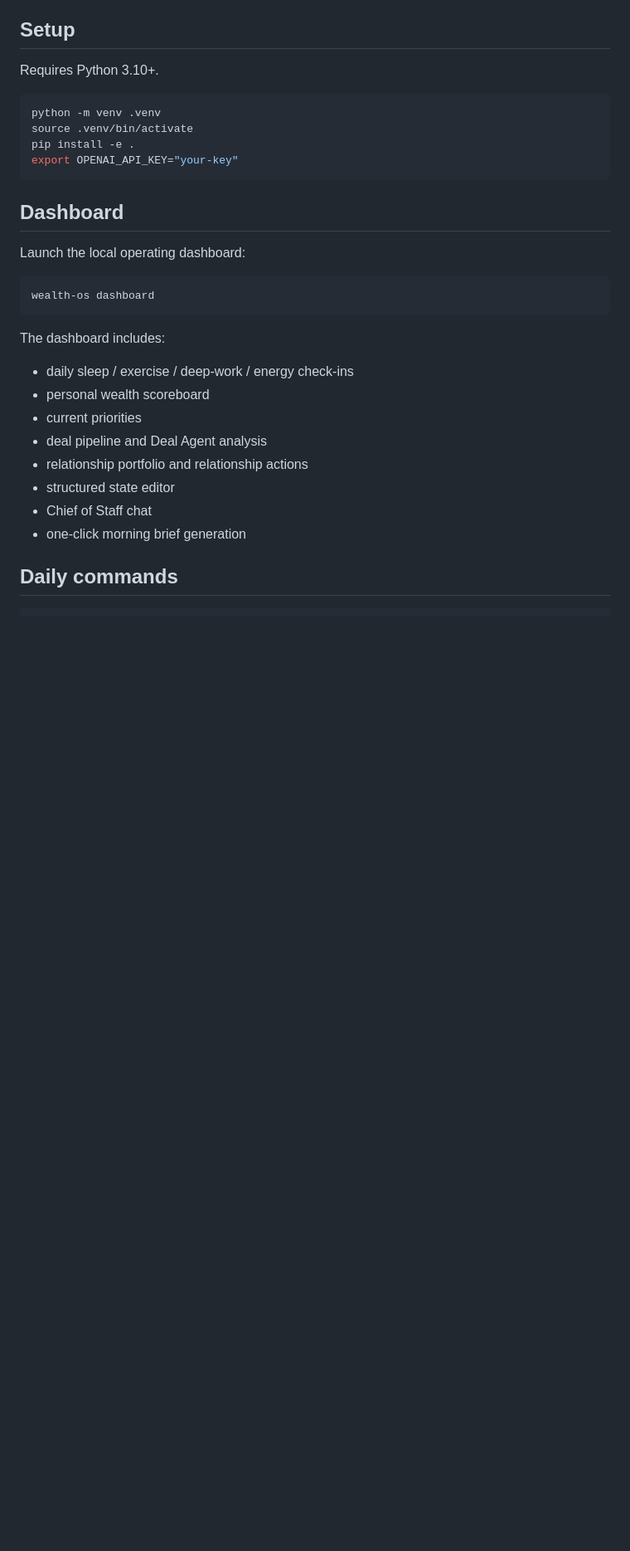
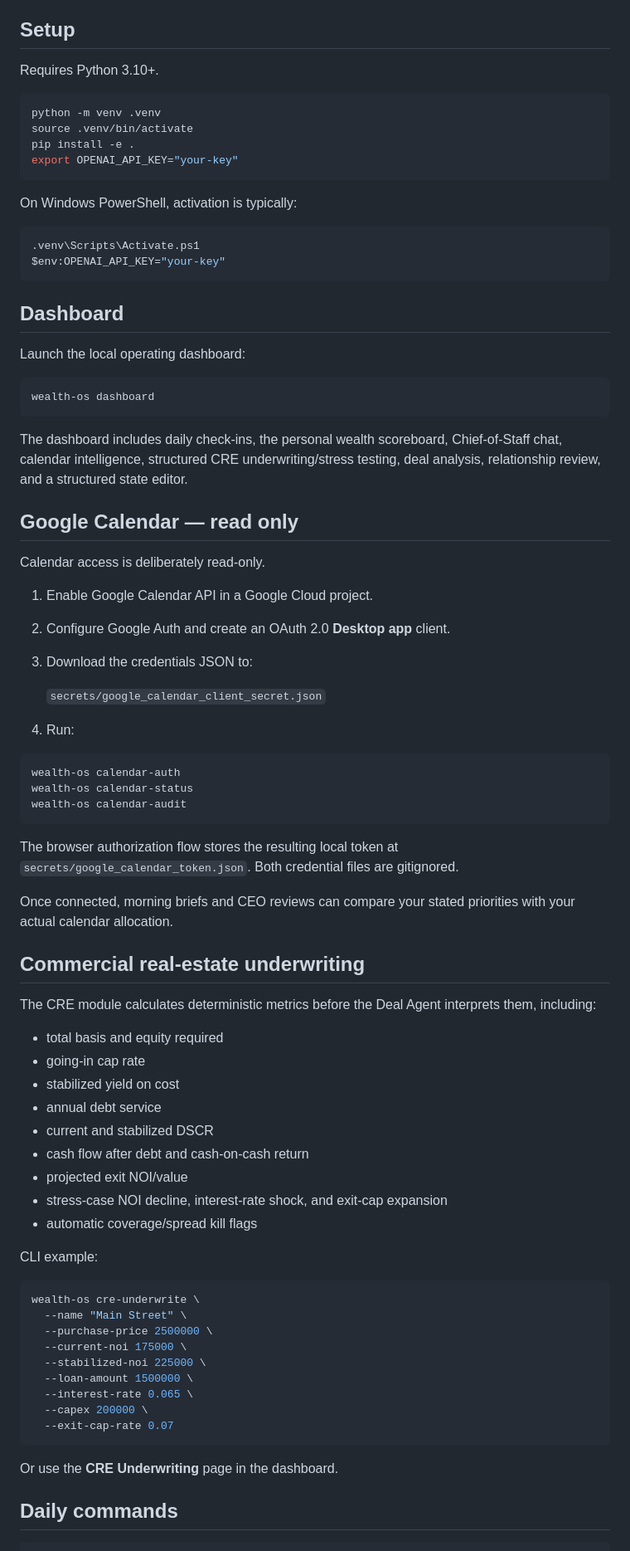
Before and after one commit to nickk0621/wealth-os, a Markdown page: README.md, the part around one of its changes. Shown at 83% size. GitHub-like rendering; blank space fills up the shorter version.

Commit message:
Document Calendar Intelligence, CRE underwriting, and local internet setup

````diff
--- a/README.md
+++ b/README.md
@@ -30,6 +30,13 @@ pip install -e .
 export OPENAI_API_KEY="your-key"
 ```
 
+On Windows PowerShell, activation is typically:
+
+```powershell
+.venv\Scripts\Activate.ps1
+$env:OPENAI_API_KEY="your-key"
+```
+
 ## Dashboard
 
 Launch the local operating dashboard:
@@ -38,16 +45,59 @@ Launch the local operating dashboard:
 wealth-os dashboard
 ```
 
-The dashboard includes:
+The dashboard includes daily check-ins, the personal wealth scoreboard, Chief-of-Staff chat, calendar intelligence, structured CRE underwriting/stress testing, deal analysis, relationship review, and a structured state editor.
 
-- daily sleep / exercise / deep-work / energy check-ins
-- personal wealth scoreboard
-- current priorities
-- deal pipeline and Deal Agent analysis
-- relationship portfolio and relationship actions
-- structured state editor
-- Chief of Staff chat
-- one-click morning brief generation
+## Google Calendar — read only
+
+Calendar access is deliberately read-only.
+
+1. Enable Google Calendar API in a Google Cloud project.
+2. Configure Google Auth and create an OAuth 2.0 **Desktop app** client.
+3. Download the credentials JSON to:
+
+   `secrets/google_calendar_client_secret.json`
+
+4. Run:
+
+```bash
+wealth-os calendar-auth
+wealth-os calendar-status
+wealth-os calendar-audit
+```
+
+The browser authorization flow stores the resulting local token at `secrets/google_calendar_token.json`. Both credential files are gitignored.
+
+Once connected, morning briefs and CEO reviews can compare your stated priorities with your actual calendar allocation.
+
+## Commercial real-estate underwriting
+
+The CRE module calculates deterministic metrics before the Deal Agent interprets them, including:
+
+- total basis and equity required
+- going-in cap rate
+- stabilized yield on cost
+- annual debt service
+- current and stabilized DSCR
+- cash flow after debt and cash-on-cash return
+- projected exit NOI/value
+- stress-case NOI decline, interest-rate shock, and exit-cap expansion
+- automatic coverage/spread kill flags
+
+CLI example:
+
+```bash
+wealth-os cre-underwrite \
+  --name "Main Street" \
+  --purchase-price 2500000 \
+  --current-noi 175000 \
+  --stabilized-noi 225000 \
+  --loan-amount 1500000 \
+  --interest-rate 0.065 \
+  --capex 200000 \
+  --exit-cap-rate 0.07
+```
+
+Or use the **CRE Underwriting** page in the dashboard.
 
 ## Daily commands
 
````
Also changed, not shown: other parts of README.md (+13 -13 lines).
